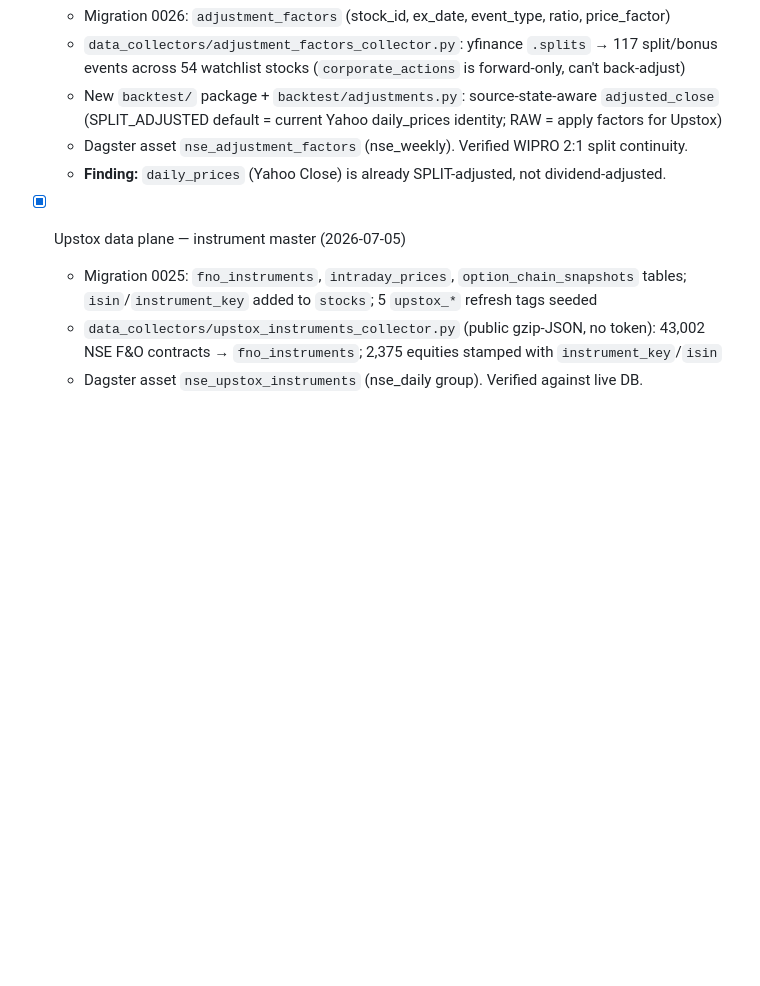
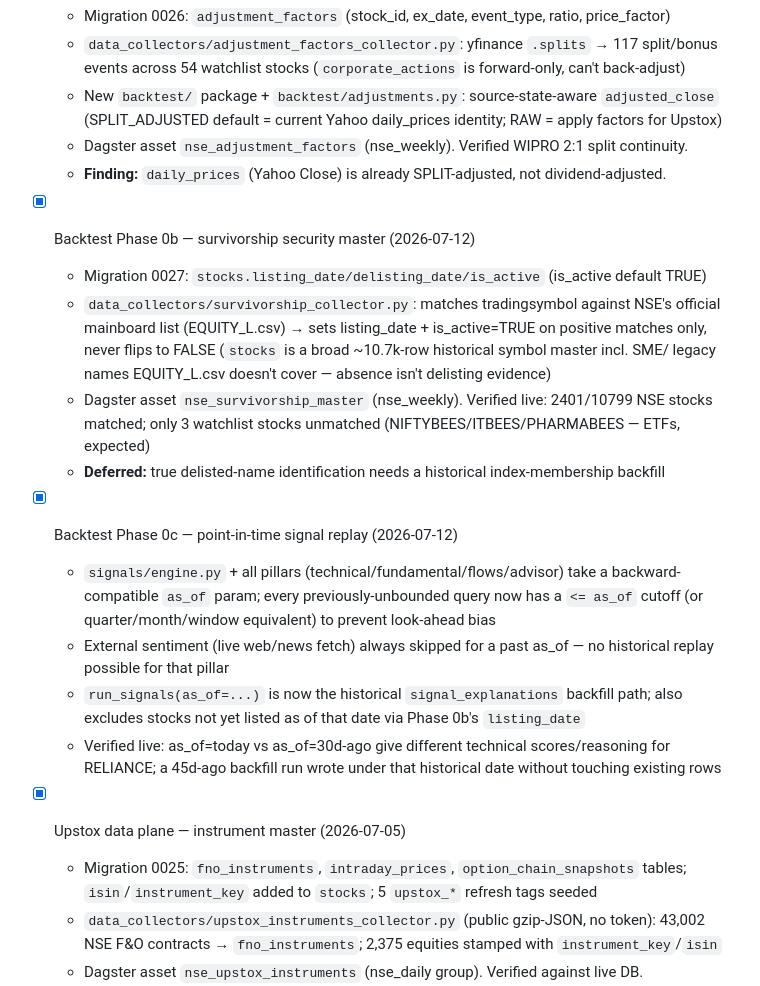
Before and after one commit to groverpuneet/stock-analyzer, a Markdown page: TASKS.md, the part around the change. Rendered like a GitHub page; blank space fills up the shorter version.

Commit message:
docs: mark backtest Phase 0b/0c done, update resume state and next steps
Co-Authored-By: Claude Sonnet 5 <noreply@anthropic.com>

```diff
--- a/TASKS.md
+++ b/TASKS.md
@@ -28,6 +28,28 @@
     (SPLIT_ADJUSTED default = current Yahoo daily_prices identity; RAW = apply factors for Upstox)
   - Dagster asset `nse_adjustment_factors` (nse_weekly). Verified WIPRO 2:1 split continuity.
   - **Finding:** `daily_prices` (Yahoo Close) is already SPLIT-adjusted, not dividend-adjusted.
+
+- [x] Backtest Phase 0b — survivorship security master (2026-07-12)
+  - Migration 0027: `stocks.listing_date/delisting_date/is_active` (is_active default TRUE)
+  - `data_collectors/survivorship_collector.py`: matches tradingsymbol against NSE's official
+    mainboard list (EQUITY_L.csv) → sets listing_date + is_active=TRUE on positive matches only,
+    never flips to FALSE (`stocks` is a broad ~10.7k-row historical symbol master incl. SME/
+    legacy names EQUITY_L.csv doesn't cover — absence isn't delisting evidence)
+  - Dagster asset `nse_survivorship_master` (nse_weekly). Verified live: 2401/10799 NSE stocks
+    matched; only 3 watchlist stocks unmatched (NIFTYBEES/ITBEES/PHARMABEES — ETFs, expected)
+  - **Deferred:** true delisted-name identification needs a historical index-membership backfill
+
+- [x] Backtest Phase 0c — point-in-time signal replay (2026-07-12)
+  - `signals/engine.py` + all pillars (technical/fundamental/flows/advisor) take a
+    backward-compatible `as_of` param; every previously-unbounded query now has a `<= as_of`
+    cutoff (or quarter/month/window equivalent) to prevent look-ahead bias
+  - External sentiment (live web/news fetch) always skipped for a past as_of — no historical
+    replay possible for that pillar
+  - `run_signals(as_of=...)` is now the historical `signal_explanations` backfill path; also
+    excludes stocks not yet listed as of that date via Phase 0b's `listing_date`
+  - Verified live: as_of=today vs as_of=30d-ago give different technical scores/reasoning for
+    RELIANCE; a 45d-ago backfill run wrote under that historical date without touching existing
+    rows
 
 - [x] Upstox data plane — instrument master (2026-07-05)
   - Migration 0025: `fno_instruments`, `intraday_prices`, `option_chain_snapshots` tables;
```
Also changed, not shown: RESUME.md (+25 -13 lines).
